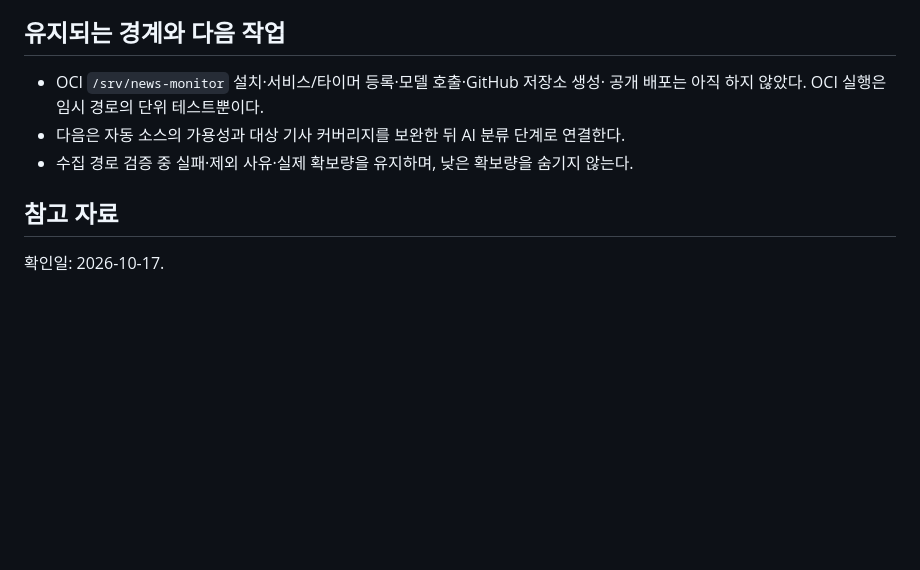
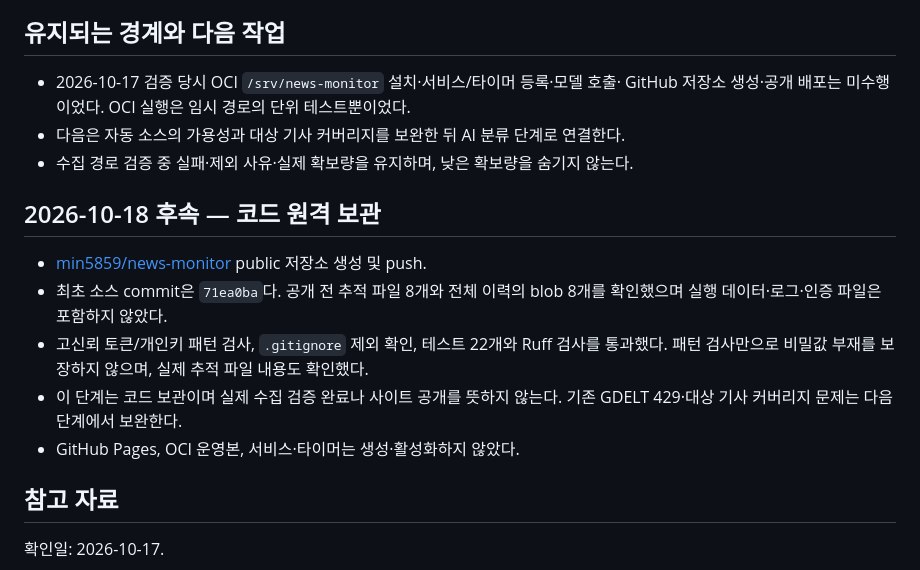
Before and after one commit to min5859/news-monitor, a Markdown page: docs/STAGE-1.md, the part around the change. Drawn GitHub-style; blank space fills up the shorter version.

```diff
--- a/docs/STAGE-1.md
+++ b/docs/STAGE-1.md
@@ -46,10 +46,21 @@ RSS가 반환된다는 이유로 접근·재사용이 보장된다고 설명하
 
 ## 유지되는 경계와 다음 작업
 
-- OCI `/srv/news-monitor` 설치·서비스/타이머 등록·모델 호출·GitHub 저장소 생성·
-  공개 배포는 아직 하지 않았다. OCI 실행은 임시 경로의 단위 테스트뿐이다.
+- 2026-10-17 검증 당시 OCI `/srv/news-monitor` 설치·서비스/타이머 등록·모델 호출·
+  GitHub 저장소 생성·공개 배포는 미수행이었다. OCI 실행은 임시 경로의 단위 테스트뿐이었다.
 - 다음은 자동 소스의 가용성과 대상 기사 커버리지를 보완한 뒤 AI 분류 단계로 연결한다.
 - 수집 경로 검증 중 실패·제외 사유·실제 확보량을 유지하며, 낮은 확보량을 숨기지 않는다.
+
+## 2026-10-18 후속 — 코드 원격 보관
+
+- [min5859/news-monitor](https://github.com/min5859/news-monitor) public 저장소 생성 및 push.
+- 최초 소스 commit은 `71ea0ba`다. 공개 전 추적 파일 8개와 전체 이력의 blob 8개를
+  확인했으며 실행 데이터·로그·인증 파일은 포함하지 않았다.
+- 고신뢰 토큰/개인키 패턴 검사, `.gitignore` 제외 확인, 테스트 22개와 Ruff 검사를 통과했다.
+  패턴 검사만으로 비밀값 부재를 보장하지 않으며, 실제 추적 파일 내용도 확인했다.
+- 이 단계는 코드 보관이며 실제 수집 검증 완료나 사이트 공개를 뜻하지 않는다.
+  기존 GDELT 429·대상 기사 커버리지 문제는 다음 단계에서 보완한다.
+- GitHub Pages, OCI 운영본, 서비스·타이머는 생성·활성화하지 않았다.
 
 ## 참고 자료
 
```
Also changed, not shown: README.md (+7 -4 lines).
